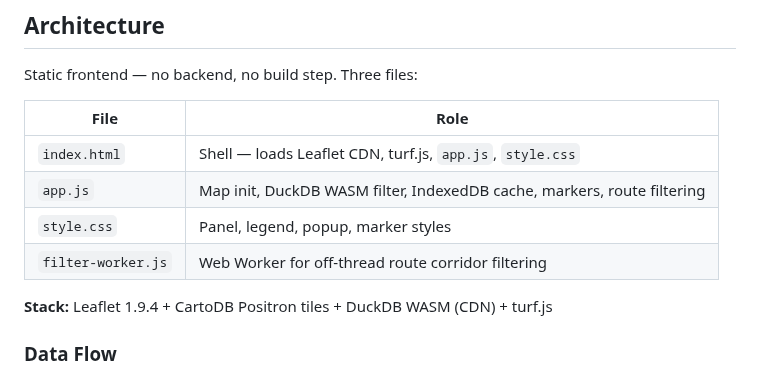
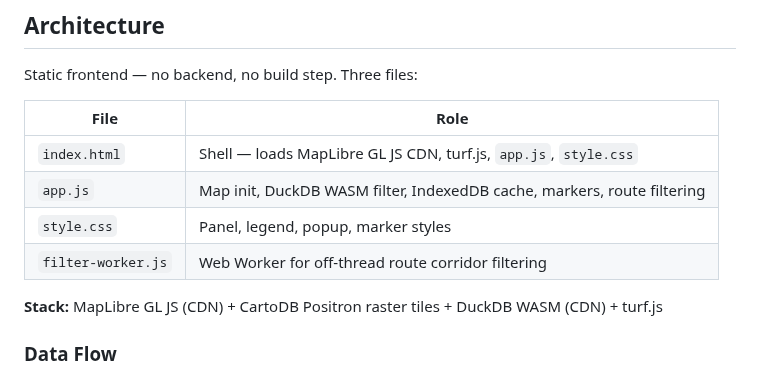
Before and after one commit to thomasleveil/stations-de-recharge, a Markdown page: CLAUDE.md, the part around the change. Drawn GitHub-style.

Commit message:
docs: update CLAUDE.md stack references Leaflet → MapLibre GL JS
Co-Authored-By: Claude Sonnet 4.6 <noreply@anthropic.com>

```diff
--- a/CLAUDE.md
+++ b/CLAUDE.md
@@ -25,12 +25,12 @@ Static frontend — no backend, no build step. Three files:
 
 | File | Role |
 |------|------|
-| `index.html` | Shell — loads Leaflet CDN, turf.js, `app.js`, `style.css` |
+| `index.html` | Shell — loads MapLibre GL JS CDN, turf.js, `app.js`, `style.css` |
 | `app.js` | Map init, DuckDB WASM filter, IndexedDB cache, markers, route filtering |
 | `style.css` | Panel, legend, popup, marker styles |
 | `filter-worker.js` | Web Worker for off-thread route corridor filtering |
 
-**Stack:** Leaflet 1.9.4 + CartoDB Positron tiles + DuckDB WASM (CDN) + turf.js
+**Stack:** MapLibre GL JS (CDN) + CartoDB Positron raster tiles + DuckDB WASM (CDN) + turf.js
 
 ### Data Flow
 
```
